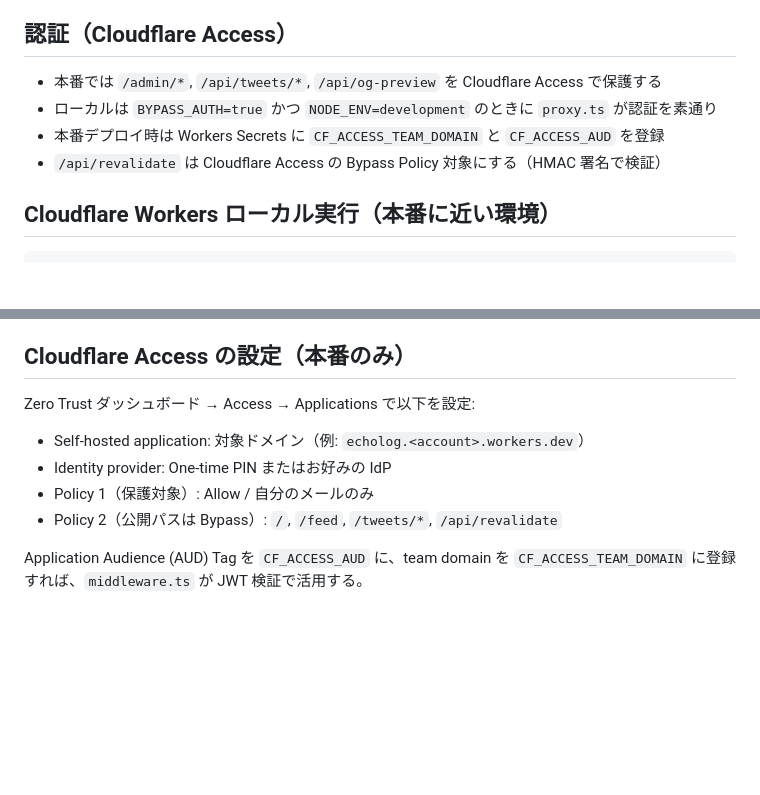
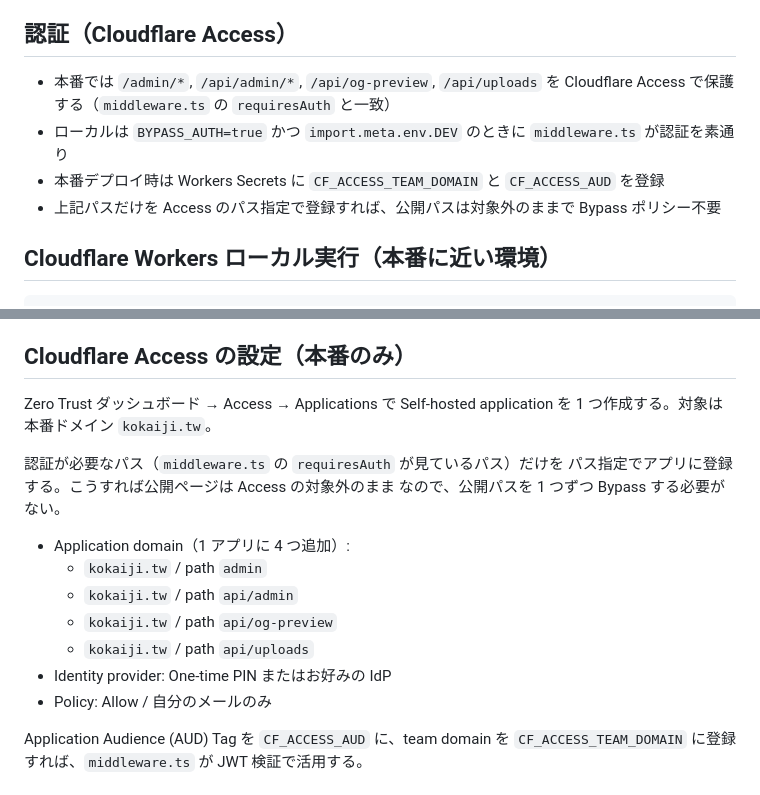
Before and after one commit to plus886/echolog, a Markdown page: docs/development.md, 2 parts joined by grey strips. Rendered like a GitHub page; blank space fills up the shorter version.

Commit message:
docs: correct Cloudflare Access setup for the kokaiji.tw domain
Point the Access setup at the production domain kokaiji.tw with
path-scoped applications, and align the protected paths with
middleware.ts requiresAuth.

```diff
--- a/docs/development.md
+++ b/docs/development.md
@@ -45,10 +45,10 @@ pnpm dev
 
 ## 認証（Cloudflare Access）
 
-- 本番では `/admin/*`, `/api/tweets/*`, `/api/og-preview` を Cloudflare Access で保護する
-- ローカルは `BYPASS_AUTH=true` かつ `NODE_ENV=development` のときに `proxy.ts` が認証を素通り
+- 本番では `/admin/*`, `/api/admin/*`, `/api/og-preview`, `/api/uploads` を Cloudflare Access で保護する（`middleware.ts` の `requiresAuth` と一致）
+- ローカルは `BYPASS_AUTH=true` かつ `import.meta.env.DEV` のときに `middleware.ts` が認証を素通り
 - 本番デプロイ時は Workers Secrets に `CF_ACCESS_TEAM_DOMAIN` と `CF_ACCESS_AUD` を登録
-- `/api/revalidate` は Cloudflare Access の Bypass Policy 対象にする（HMAC 署名で検証）
+- 上記パスだけを Access のパス指定で登録すれば、公開パスは対象外のままで Bypass ポリシー不要
 
 ## Cloudflare Workers ローカル実行（本番に近い環境）
 
@@ -118,12 +118,20 @@ pnpm cf:deploy
 
 ## Cloudflare Access の設定（本番のみ）
 
-Zero Trust ダッシュボード → Access → Applications で以下を設定:
+Zero Trust ダッシュボード → Access → Applications で Self-hosted application
+を 1 つ作成する。対象は本番ドメイン `kokaiji.tw`。
 
-- Self-hosted application: 対象ドメイン（例: `echolog.<account>.workers.dev`）
+認証が必要なパス（`middleware.ts` の `requiresAuth` が見ているパス）だけを
+パス指定でアプリに登録する。こうすれば公開ページは Access の対象外のまま
+なので、公開パスを 1 つずつ Bypass する必要がない。
+
+- Application domain（1 アプリに 4 つ追加）:
+  - `kokaiji.tw` / path `admin`
+  - `kokaiji.tw` / path `api/admin`
+  - `kokaiji.tw` / path `api/og-preview`
+  - `kokaiji.tw` / path `api/uploads`
 - Identity provider: One-time PIN またはお好みの IdP
-- Policy 1（保護対象）: Allow / 自分のメールのみ
-- Policy 2（公開パスは Bypass）: `/`, `/feed`, `/tweets/*`, `/api/revalidate`
+- Policy: Allow / 自分のメールのみ
 
 Application Audience (AUD) Tag を `CF_ACCESS_AUD` に、team domain を
 `CF_ACCESS_TEAM_DOMAIN` に登録すれば、`middleware.ts` が JWT 検証で活用する。
```
